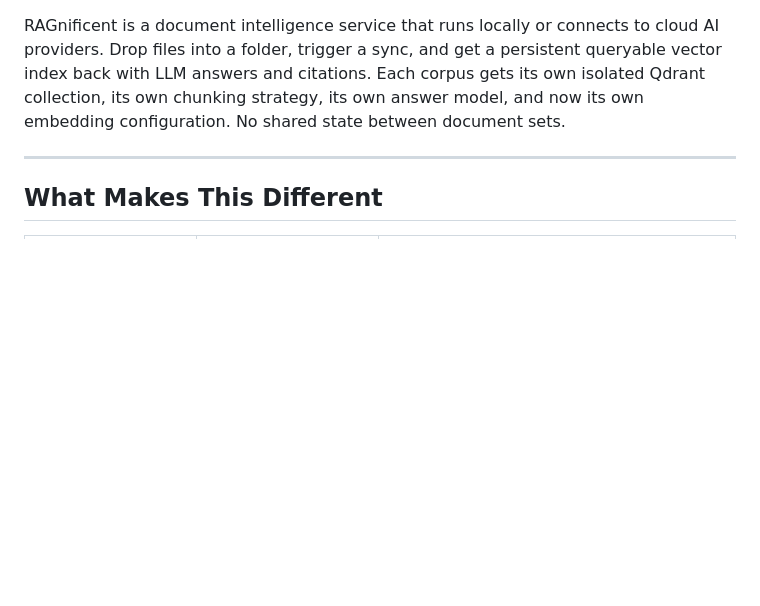
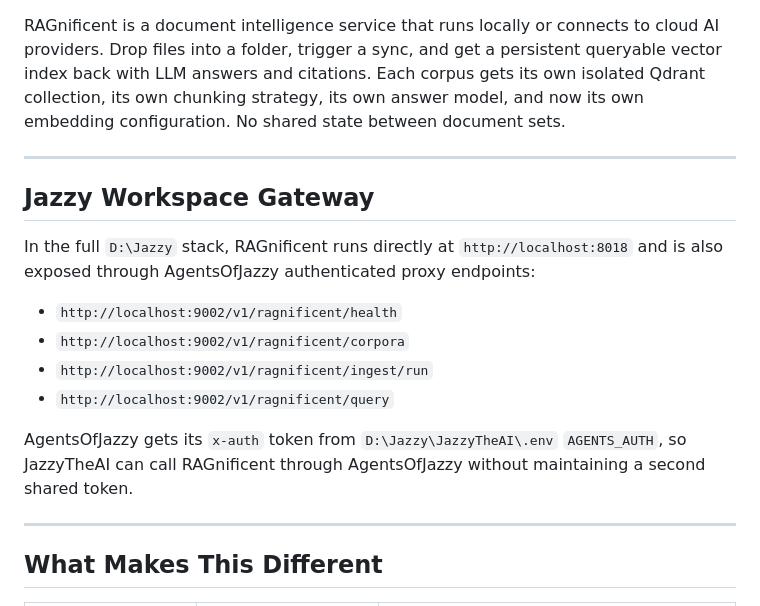
Before and after one commit to SweetingTech/Ragnificent, a Markdown page: README.md, the part around one of its changes. GitHub-like rendering; blank space fills up the shorter version.

```diff
--- a/README.md
+++ b/README.md
@@ -13,6 +13,19 @@ too simple to be useful or too complex to actually run.**
 </div>
 
 RAGnificent is a document intelligence service that runs locally or connects to cloud AI providers. Drop files into a folder, trigger a sync, and get a persistent queryable vector index back with LLM answers and citations. Each corpus gets its own isolated Qdrant collection, its own chunking strategy, its own answer model, and now its own embedding configuration. No shared state between document sets.
+
+---
+
+## Jazzy Workspace Gateway
+
+In the full `D:\Jazzy` stack, RAGnificent runs directly at `http://localhost:8018` and is also exposed through AgentsOfJazzy authenticated proxy endpoints:
+
+- `http://localhost:9002/v1/ragnificent/health`
+- `http://localhost:9002/v1/ragnificent/corpora`
+- `http://localhost:9002/v1/ragnificent/ingest/run`
+- `http://localhost:9002/v1/ragnificent/query`
+
+AgentsOfJazzy gets its `x-auth` token from `D:\Jazzy\JazzyTheAI\.env` `AGENTS_AUTH`, so JazzyTheAI can call RAGnificent through AgentsOfJazzy without maintaining a second shared token.
 
 ---
 
```
Also changed, not shown: other parts of README.md (+20 -0 lines).
